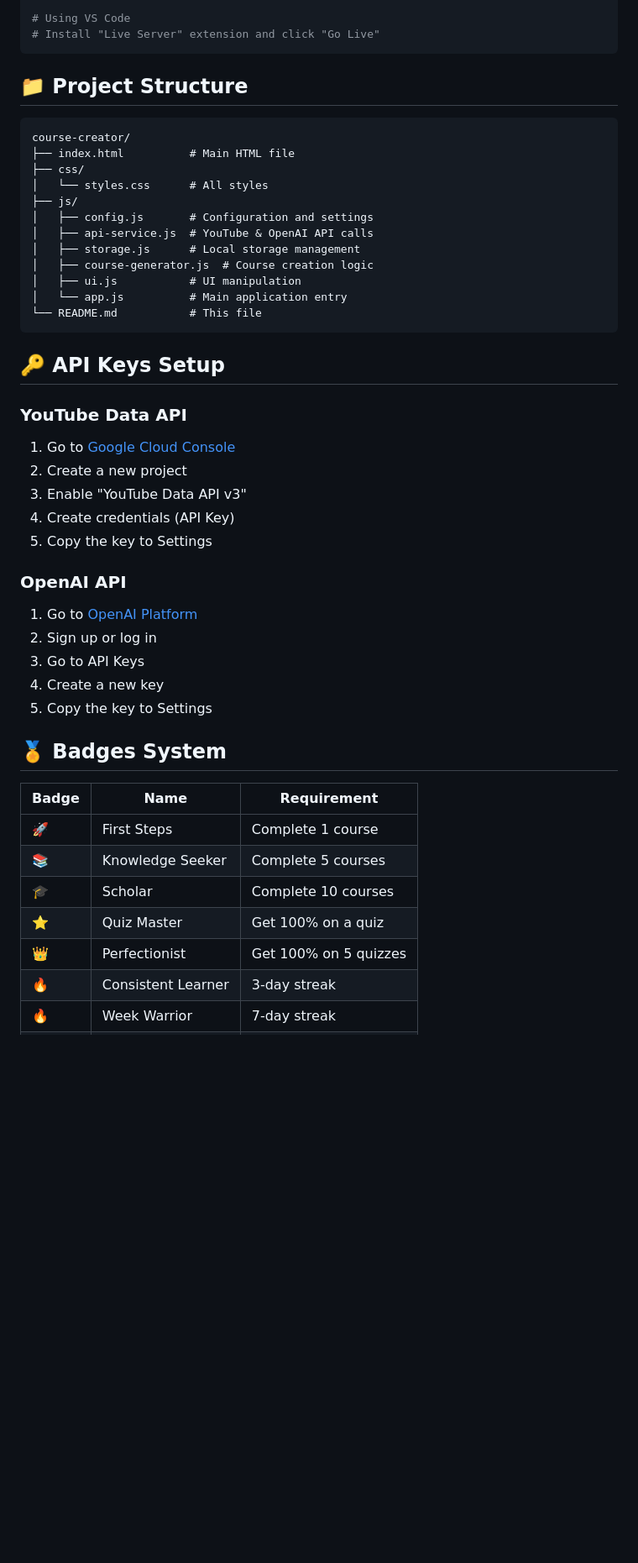
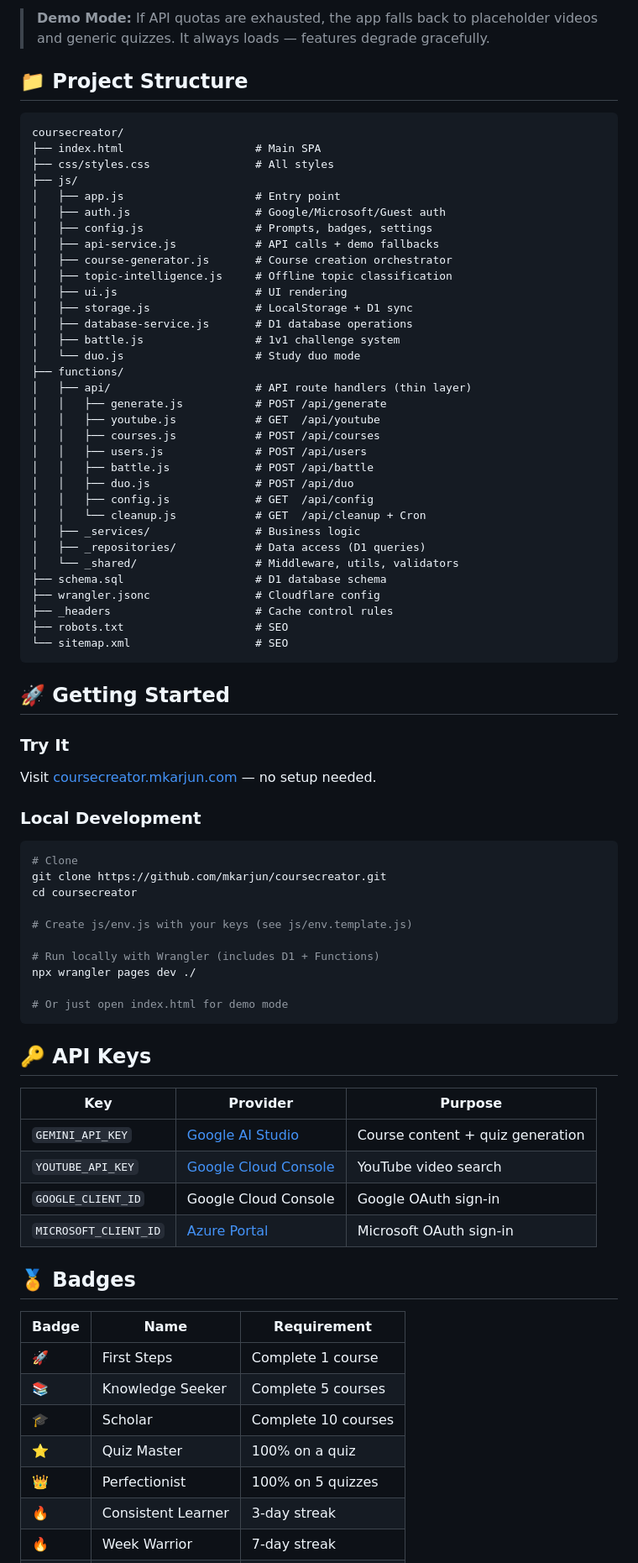
Before and after one commit to mkarjun/coursecreator, a Markdown page: README.md, the part around one of its changes. Shown at 84% size. GitHub-like rendering; blank space fills up the shorter version.

````diff
--- a/README.md
+++ b/README.md
@@ -51,50 +60,81 @@ npx serve
 
-# Using VS Code
-# Install "Live Server" extension and click "Go Live"
-```
+> **Demo Mode:** If API quotas are exhausted, the app falls back to placeholder videos and generic quizzes. It always loads — features degrade gracefully.
 
 ## 📁 Project Structure
 
 ```
-course-creator/
-├── index.html          # Main HTML file
-├── css/
-│   └── styles.css      # All styles
+coursecreator/
+├── index.html                    # Main SPA
+├── css/styles.css                # All styles
 ├── js/
-│   ├── config.js       # Configuration and settings
-│   ├── api-service.js  # YouTube & OpenAI API calls
-│   ├── storage.js      # Local storage management
-│   ├── course-generator.js  # Course creation logic
-│   ├── ui.js           # UI manipulation
-│   └── app.js          # Main application entry
-└── README.md           # This file
+│   ├── app.js                    # Entry point
+│   ├── auth.js                   # Google/Microsoft/Guest auth
+│   ├── config.js                 # Prompts, badges, settings
+│   ├── api-service.js            # API calls + demo fallbacks
+│   ├── course-generator.js       # Course creation orchestrator
+│   ├── topic-intelligence.js     # Offline topic classification
+│   ├── ui.js                     # UI rendering
+│   ├── storage.js                # LocalStorage + D1 sync
+│   ├── database-service.js       # D1 database operations
+│   ├── battle.js                 # 1v1 challenge system
+│   └── duo.js                    # Study duo mode
+├── functions/
+│   ├── api/                      # API route handlers (thin layer)
+│   │   ├── generate.js           # POST /api/generate
+│   │   ├── youtube.js            # GET  /api/youtube
+│   │   ├── courses.js            # POST /api/courses
+│   │   ├── users.js              # POST /api/users
+│   │   ├── battle.js             # POST /api/battle
+│   │   ├── duo.js                # POST /api/duo
+│   │   ├── config.js             # GET  /api/config
+│   │   └── cleanup.js            # GET  /api/cleanup + Cron
+│   ├── _services/                # Business logic
+│   ├── _repositories/            # Data access (D1 queries)
+│   └── _shared/                  # Middleware, utils, validators
+├── schema.sql                    # D1 database schema
+├── wrangler.jsonc                # Cloudflare config
+├── _headers                      # Cache control rules
+├── robots.txt                    # SEO
+└── sitemap.xml                   # SEO
 ```
 
-## 🔑 API Keys Setup
+## 🚀 Getting Started
 
-### YouTube Data API
-1. Go to [Google Cloud Console](https://console.developers.google.com/)
-2. Create a new project
-3. Enable "YouTube Data API v3"
-4. Create credentials (API Key)
-5. Copy the key to Settings
+### Try It
+Visit [coursecreator.mkarjun.com](https://coursecreator.mkarjun.com) — no setup needed.
 
-### OpenAI API
-1. Go to [OpenAI Platform](https://platform.openai.com/)
-2. Sign up or log in
-3. Go to API Keys
-4. Create a new key
-5. Copy the key to Settings
+### Local Development
+```bash
+# Clone
+git clone https://github.com/mkarjun/coursecreator.git
+cd coursecreator
 
-## 🏅 Badges System
+# Create js/env.js with your keys (see js/env.template.js)
+
+# Run locally with Wrangler (includes D1 + Functions)
+npx wrangler pages dev ./
+
+# Or just open index.html for demo mode
+```
+
+## 🔑 API Keys
+
+| Key | Provider | Purpose |
+|-----|----------|---------|
+| `GEMINI_API_KEY` | [Google AI Studio](https://aistudio.google.com/) | Course content + quiz generation |
+| `YOUTUBE_API_KEY` | [Google Cloud Console](https://console.cloud.google.com/) | YouTube video search |
+| `GOOGLE_CLIENT_ID` | Google Cloud Console | Google OAuth sign-in |
+| `MICROSOFT_CLIENT_ID` | [Azure Portal](https://portal.azure.com/) | Microsoft OAuth sign-in |
+
+## 🏅 Badges
 
 | Badge | Name | Requirement |
 |-------|------|-------------|
 | 🚀 | First Steps | Complete 1 course |
 | 📚 | Knowledge Seeker | Complete 5 courses |
 | 🎓 | Scholar | Complete 10 courses |
-| ⭐ | Quiz Master | Get 100% on a quiz |
-| 👑 | Perfectionist | Get 100% on 5 quizzes |
+| ⭐ | Quiz Master | 100% on a quiz |
+| 👑 | Perfectionist | 100% on 5 quizzes |
 | 🔥 | Consistent Learner | 3-day streak |
 | 🔥 | Week Warrior | 7-day streak |
 | ▶️ | Video Marathon | Watch 50 videos |
````
Also changed, not shown: other parts of README.md (+54 -53 lines).
